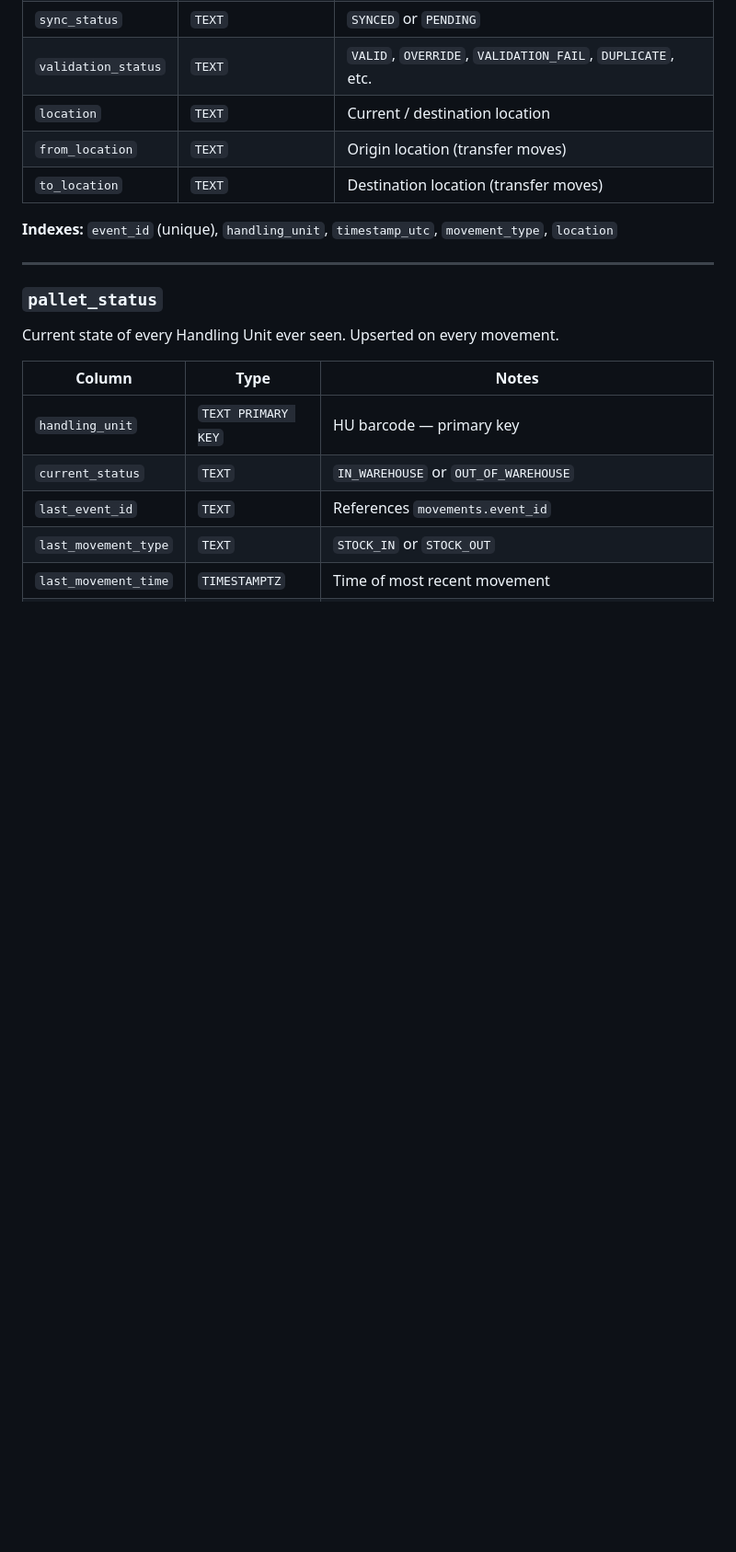
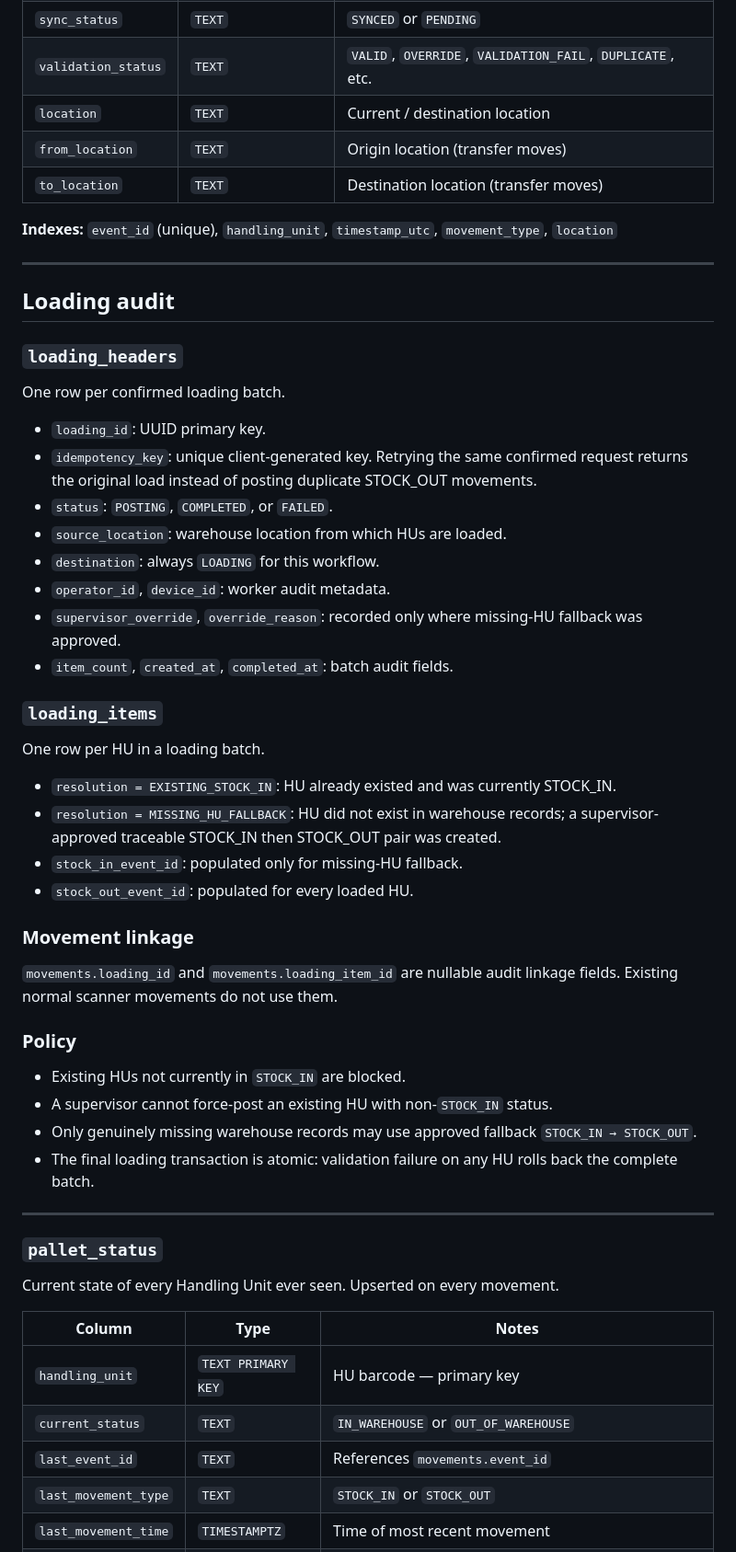
Before and after one commit to ppc8040/indus-warehouse-tracker, a Markdown page: SCHEMA.md, the part around the change. Shown at 92% size. GitHub-like rendering; blank space fills up the shorter version.

```diff
--- a/SCHEMA.md
+++ b/SCHEMA.md
@@ -32,6 +32,43 @@ Every STOCK_IN, STOCK_OUT, and ERROR event posted by warehouse operators.
 | `to_location` | `TEXT` | Destination location (transfer moves) |
 
 **Indexes:** `event_id` (unique), `handling_unit`, `timestamp_utc`, `movement_type`, `location`
+
+---
+
+## Loading audit
+
+### `loading_headers`
+
+One row per confirmed loading batch.
+
+- `loading_id`: UUID primary key.
+- `idempotency_key`: unique client-generated key. Retrying the same confirmed request returns the original load instead of posting duplicate STOCK_OUT movements.
+- `status`: `POSTING`, `COMPLETED`, or `FAILED`.
+- `source_location`: warehouse location from which HUs are loaded.
+- `destination`: always `LOADING` for this workflow.
+- `operator_id`, `device_id`: worker audit metadata.
+- `supervisor_override`, `override_reason`: recorded only where missing-HU fallback was approved.
+- `item_count`, `created_at`, `completed_at`: batch audit fields.
+
+### `loading_items`
+
+One row per HU in a loading batch.
+
+- `resolution = EXISTING_STOCK_IN`: HU already existed and was currently STOCK_IN.
+- `resolution = MISSING_HU_FALLBACK`: HU did not exist in warehouse records; a supervisor-approved traceable STOCK_IN then STOCK_OUT pair was created.
+- `stock_in_event_id`: populated only for missing-HU fallback.
+- `stock_out_event_id`: populated for every loaded HU.
+
+### Movement linkage
+
+`movements.loading_id` and `movements.loading_item_id` are nullable audit linkage fields. Existing normal scanner movements do not use them.
+
+### Policy
+
+- Existing HUs not currently in `STOCK_IN` are blocked.
+- A supervisor cannot force-post an existing HU with non-`STOCK_IN` status.
+- Only genuinely missing warehouse records may use approved fallback `STOCK_IN → STOCK_OUT`.
+- The final loading transaction is atomic: validation failure on any HU rolls back the complete batch.
 
 ---
 
```
